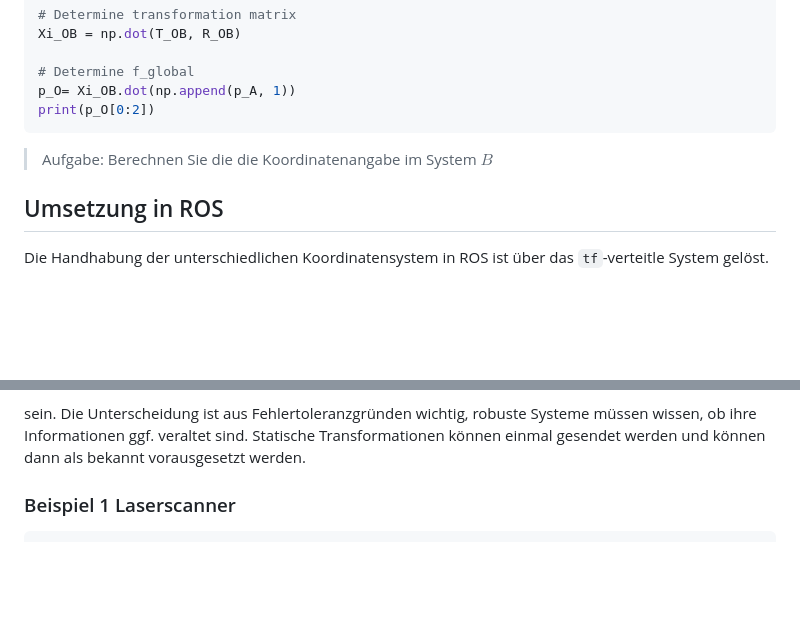
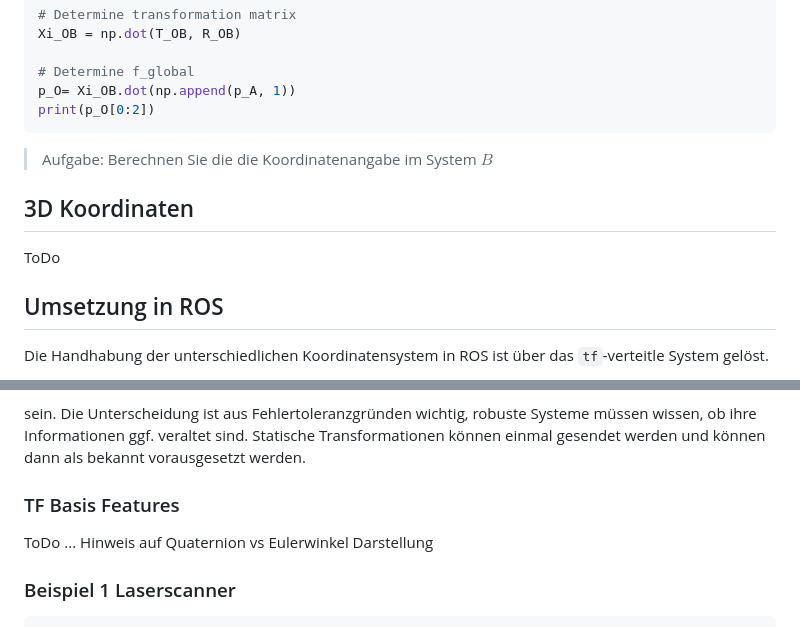
Before and after one commit to TUBAF-IfI-LiaScript/VL_SoftwareprojektRobotik, a Markdown page: 10_Sensordatenhandling.md, 2 parts joined by grey strips. GitHub-like rendering; blank space fills up the shorter version.

Commit message:
Extend basic structure of L10

```diff
--- a/10_Sensordatenhandling.md
+++ b/10_Sensordatenhandling.md
@@ -350,6 +350,10 @@ print(p_O[0:2])
 
 > Aufgabe: Berechnen Sie die die Koordinatenangabe im System $B$
 
+## 3D Koordinaten
+
+ToDo
+
 ## Umsetzung in ROS
 
 Die Handhabung der unterschiedlichen Koordinatensystem in ROS ist über das `tf`-verteitle System gelöst.
@@ -385,6 +389,10 @@ Eine Transformation kann entweder
 + dynamisch (kann sich im Laufe der Zeit ändern, muss es aber nicht)
 
 sein. Die Unterscheidung ist aus Fehlertoleranzgründen wichtig, robuste Systeme müssen wissen, ob ihre Informationen ggf. veraltet sind. Statische Transformationen können einmal gesendet werden und können dann als bekannt vorausgesetzt werden.
+
+### TF Basis Features
+
+ToDo ... Hinweis auf Quaternion vs Eulerwinkel Darstellung
 
 ### Beispiel 1 Laserscanner
 
```
